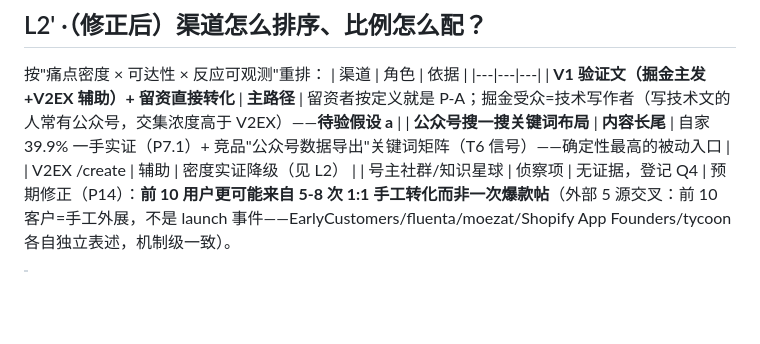
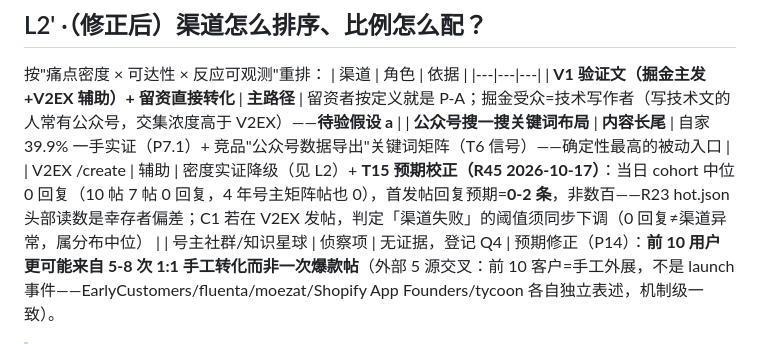
Before and after one commit to ttxs69/mpdt, a Markdown page: docs/coldstart.md, the part around the change. GitHub-like rendering; blank space fills up the shorter version.

Commit message:
docs(coldstart): T15 expectation calibration — V2EX first-post reply expectation 0-2 (cohort median), not hundreds

```diff
--- a/docs/coldstart.md
+++ b/docs/coldstart.md
@@ -38,7 +38,7 @@ P-A = **"既是号主、又是技术人"的交集人群**（纯运营不懂 CLI
 |---|---|---|
 | **V1 验证文（掘金主发+V2EX 辅助）+ 留资直接转化** | **主路径** | 留资者按定义就是 P-A；掘金受众=技术写作者（写技术文的人常有公众号，交集浓度高于 V2EX）——**待验假设 a** |
 | **公众号搜一搜关键词布局** | **内容长尾** | 自家 39.9% 一手实证（P7.1）+ 竞品"公众号数据导出"关键词矩阵（T6 信号）——确定性最高的被动入口 |
-| V2EX /create | 辅助 | 密度实证降级（见 L2） |
+| V2EX /create | 辅助 | 密度实证降级（见 L2）+ **T15 预期校正（R45 2026-10-17）**：当日 cohort 中位 0 回复（10 帖 7 帖 0 回复，4 年号主矩阵帖也 0），首发帖回复预期=**0-2 条**，非数百——R23 hot.json 头部读数是幸存者偏差；C1 若在 V2EX 发帖，判定「渠道失败」的阈值须同步下调（0 回复≠渠道异常，属分布中位） |
 | 号主社群/知识星球 | 侦察项 | 无证据，登记 Q4 |
 预期修正（P14）：**前 10 用户更可能来自 5-8 次 1:1 手工转化而非一次爆款帖**（外部 5 源交叉：前 10 客户=手工外展，不是 launch 事件——EarlyCustomers/fluenta/moezat/Shopify App Founders/tycoon 各自独立表述，机制级一致）。
 > 收敛判断：还能继续挖——排序有了，但"技术文读者→留资→转化"的具体话术和漏斗还没落到动作。
```
